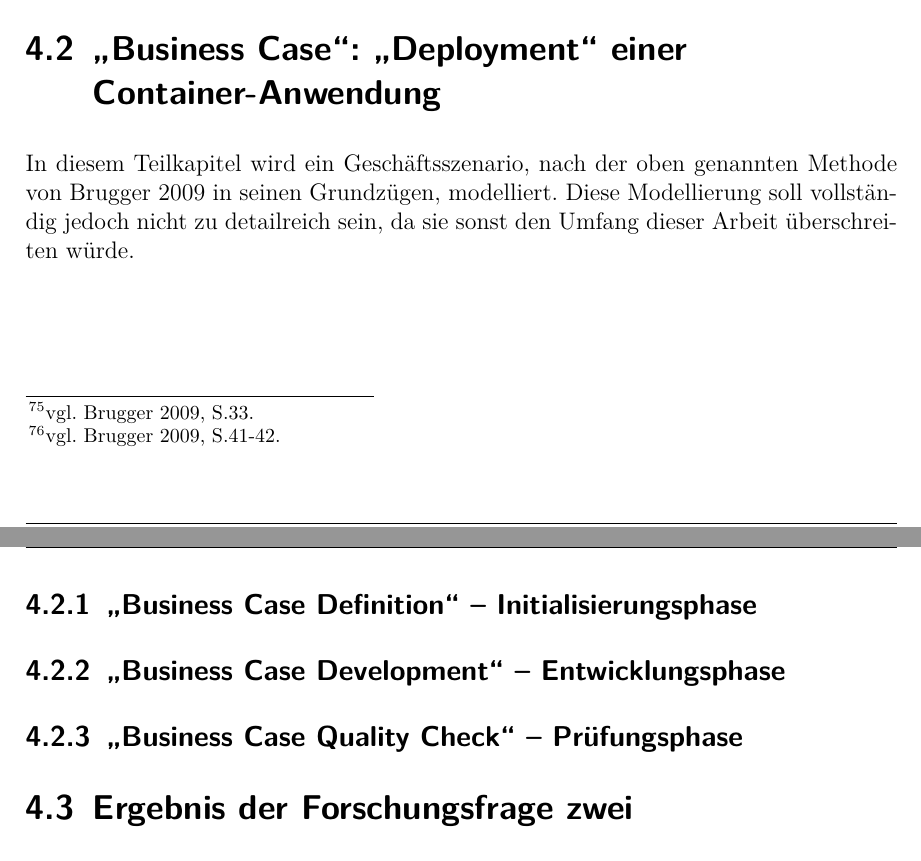
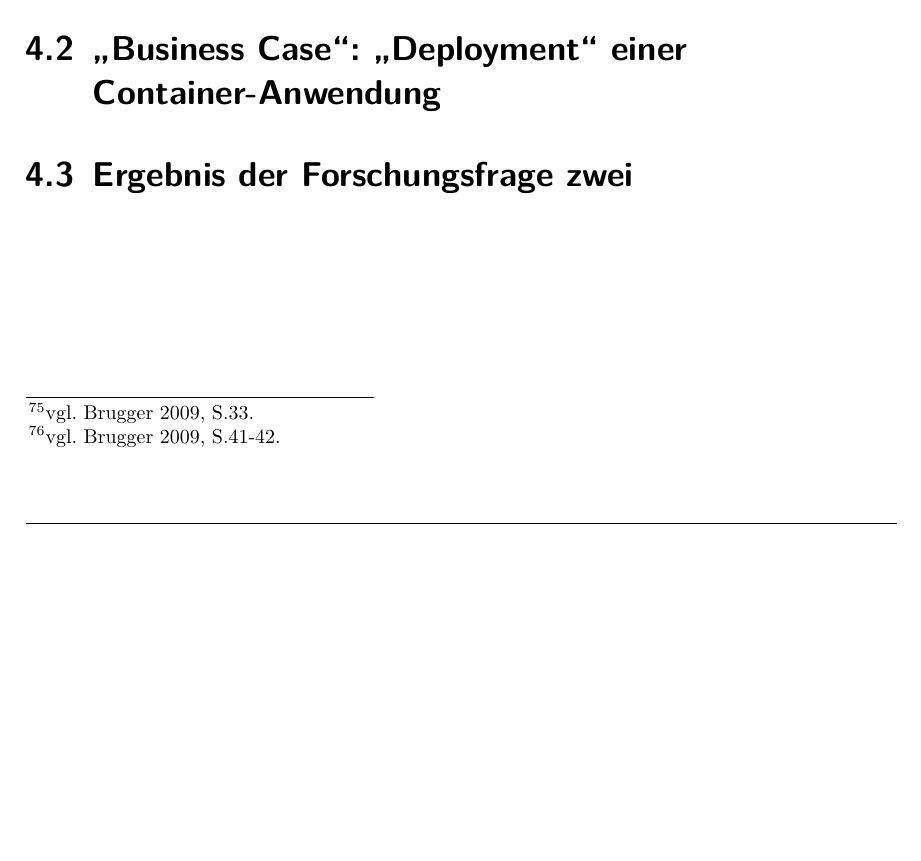
Before and after one commit to pewdsyx/dhbw-templateScientificPaper, a LaTeX thesis (bachelorthesis_master.tex, which reads chapter/forschungsfrage2.tex): two parts of pages 35 and 36 of 69 before the commit and part of page 35 of 68 after it, the two joined at a grey line, cut so that both start at the same text, the shorter picture padded with empty space. The pictures show the PDF file bachelorthesis_master.pdf that the author committed with the source.

Commit message:
re-sorted ff2

```diff
--- a/chapter/forschungsfrage2.tex
+++ b/chapter/forschungsfrage2.tex
@@ -33,11 +33,12 @@ Mit dem \enquote{Business Case} kann die Informatik ihren Wertschöpfungsbeitrag
 Ein \enquote{Business Case} kann intern oder extern erstellt werden. Es sind noch weitere Kombinationsmöglichkeiten denkbar, die in der Praxis jedoch kaum eine Rolle spielen.\autocite[vgl.][S.33]{brugger_it_2009} Es gibt für beide Möglichkeiten, intern oder extern erstellt, Vor- und Nachteile, die im Anhang \vref{appendixVorNachteileErstellungBC} abgebildet sind. Die beteiligten Einheiten des Unternehmens entstammen der Informatik, einer \enquote{Business Unit}, der Finanzabteilung (meist \enquote{Controlling}) und der Personalabteilung. Entscheidungen, die das Projekt und somit das Geschäftsszenario betreffen, werden durch die höheren Führungsebenen in Verbindung mit den projektanforderten Bereich getroffen. Die Erstellung teilt sich in drei Ebenen auf: Initialisierung (\enquote{Business Case Definition}), Entwicklung (\enquote{Business Case Development}) und Prüfung (\enquote{Business Case Quality Check}).\autocite[vgl.][S.41-42]{brugger_it_2009} Während der Initialisierungsphase werden die Teams definiert, eine Eingrenzung der beteiligten Abteilungen vereinbart, die Faktoren/Parameter für die Wirtschaftlichkeitsrechnung festgelegt und die Kalkulationsmethoden für die Ermittlung der Kennzahlen gewählt. In der Entwicklungsphase werden folgende Arbeitsschritte durchgeführt: Projektplanung/Systemkonzeption, Erhebung und Analyse der Kosten/des Nutzens, Aufbau des Wirtschaftlichkeitsmodells; Auswertung der Ergebnisse, die eine Sensitivitäts- (Versuch die optimale Lösung weiter zu verbessern), eine Risiko- und Strategieanalyse enthält; und die Zusammenfassung für die Führungsebene. Im Anhang \vref{abb:entwicklungBC} ist eine Abbildung mit der chronologischen Anordnung der Arbeitsschritte zu sehen, die nochmals auf die Abhängigkeit der Schritte hinweist. Die letzte Phase beschäftigt sich mit der Qualitätssicherung der gewonnenen Erkenntnisse, dabei werden eine Validierung der Annahmen, die Prüfung der eingegebenen Daten und eine Abstimmung mit anderen Projekten durchgeführt.
 
 \section{\enquote{Business Case}: \enquote{Deployment} einer Container-Anwendung}
-In diesem Teilkapitel wird ein Geschäftsszenario, nach der oben genannten Methode von \cite{brugger_it_2009} in seinen Grundzügen, modelliert. Diese Modellierung soll vollständig jedoch nicht zu detailreich sein, da sie sonst den Umfang dieser Arbeit überschreiten würde.
-\subsection{\enquote{Business Case Definition} -- Initialisierungsphase}
-
-\subsection{\enquote{Business Case Development} -- Entwicklungsphase}
-
-\subsection{\enquote{Business Case Quality Check} -- Prüfungsphase}
+%In diesem Teilkapitel wird ein Geschäftsszenario, nach der oben genannten Methode von \cite{brugger_it_2009} in seinen Grundzügen, modelliert. Diese Modellierung soll vollständig jedoch nicht zu detailreich sein, da sie sonst den Umfang dieser Arbeit überschreiten würde.
+%\subsection{\enquote{Business Case Definition} -- Initialisierungsphase}
+%
+%\subsection{\enquote{Business Case Development} -- Entwicklungsphase}
+%
+%\subsection{\enquote{Business Case Quality Check} -- Prüfungsphase}
+% TODO: IST-SOLL-Vergleich siehe Gliederung
 
 \section{Ergebnis der Forschungsfrage zwei}
```
Also changed, not shown: bachelorthesis_master.pdf.
